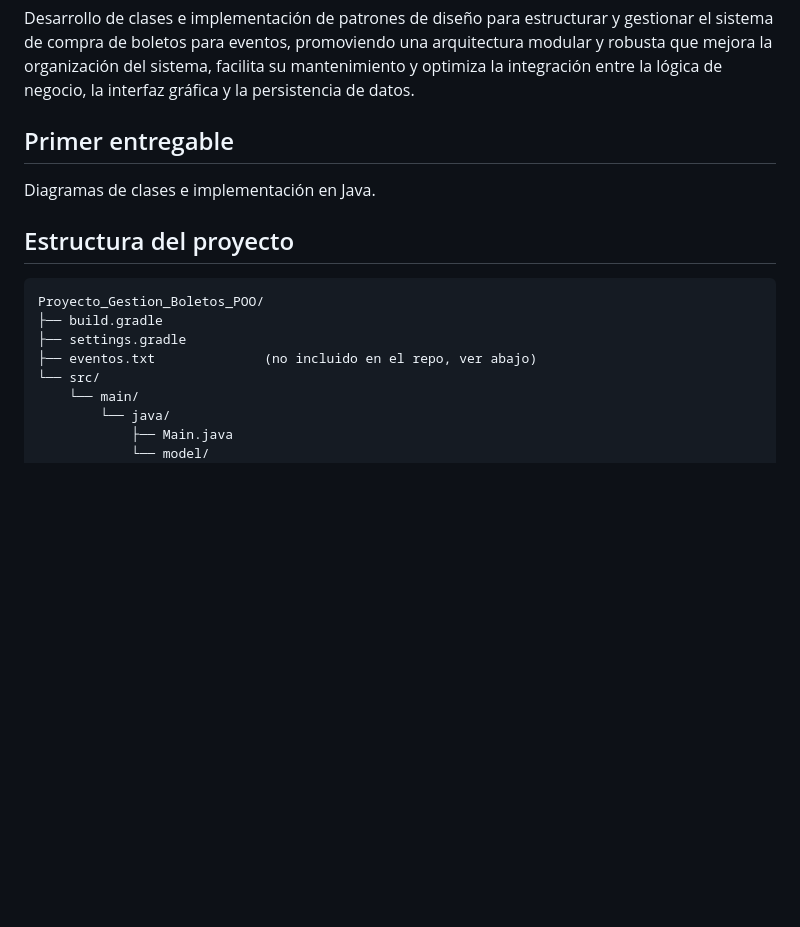
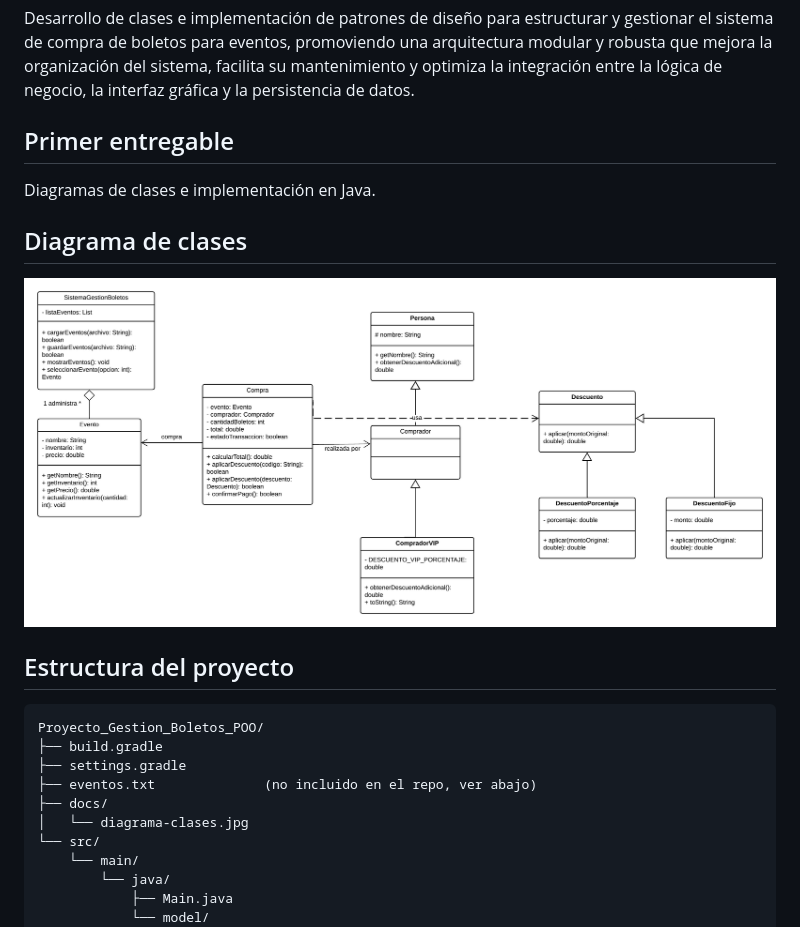
Before and after one commit to eddieescamilla/Proyecto_Gestion_Boletos_POO, a Markdown page: README.md, the part around the change. Rendered like a GitHub page; pictures changed too: docs/diagrama-clases.jpg (added); blank space fills up the shorter version.

Commit message:
docs: agregar diagrama de clases actualizado con herencia y polimorfismo
- Exportar el diagrama de LucidChart (ya actualizado con Persona,
  CompradorVIP, Descuento y subclases) a docs/diagrama-clases.jpg.
- Referenciarlo desde el README.

````diff
--- a/README.md
+++ b/README.md
@@ -12,12 +12,18 @@ negocio, la interfaz gráfica y la persistencia de datos.
 
 Diagramas de clases e implementación en Java.
 
+## Diagrama de clases
+
+![Diagrama de clases](docs/diagrama-clases.jpg)
+
 ## Estructura del proyecto
 ```
 Proyecto_Gestion_Boletos_POO/
 ├── build.gradle
 ├── settings.gradle
 ├── eventos.txt              (no incluido en el repo, ver abajo)
+├── docs/
+│   └── diagrama-clases.jpg
 └── src/
     └── main/
         └── java/
````
